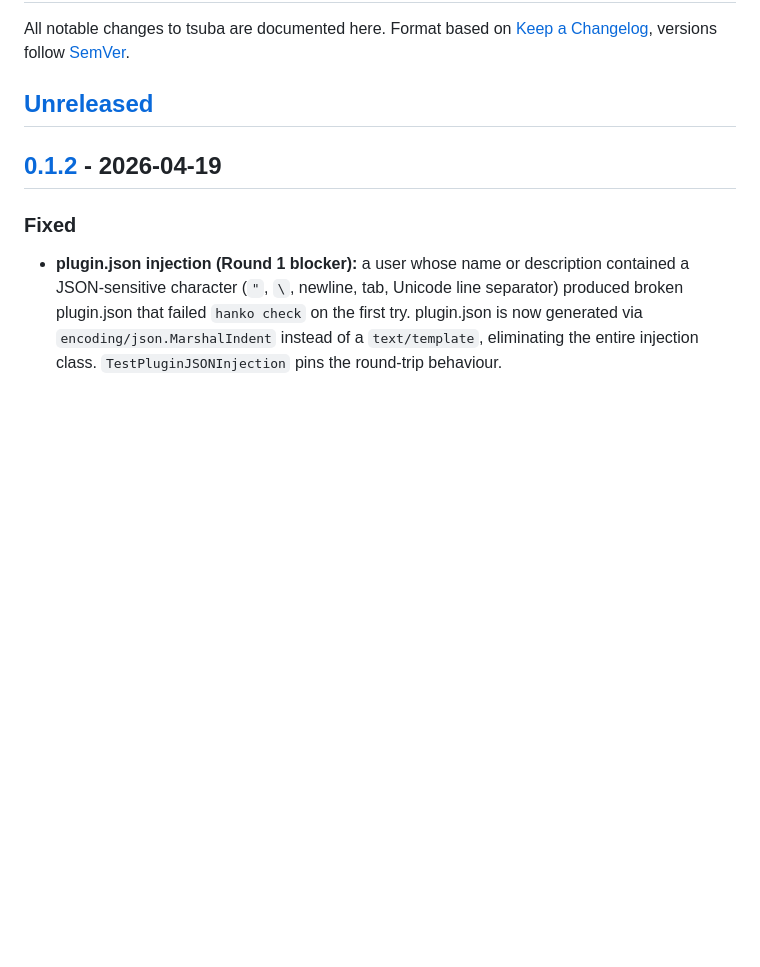
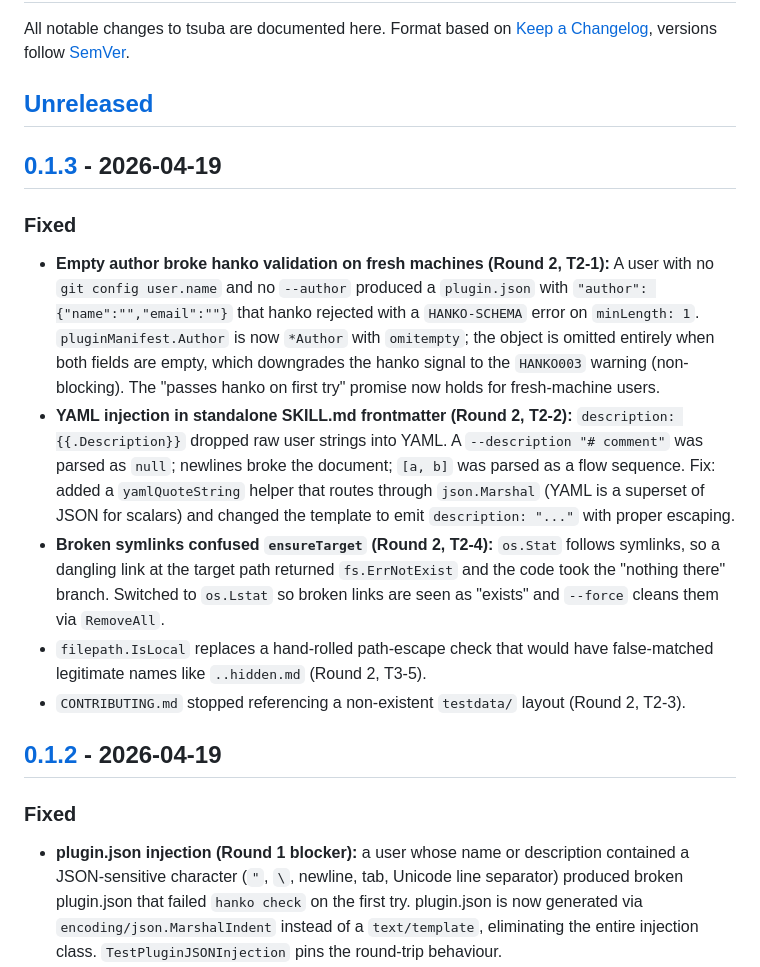
Before and after one commit to RoninForge/tsuba, a Markdown page: CHANGELOG.md, the part around one of its changes. GitHub-like rendering; blank space fills up the shorter version.

Commit message:
docs: add [0.1.3] section + bump compare links

```diff
--- a/CHANGELOG.md
+++ b/CHANGELOG.md
@@ -3,6 +3,16 @@
 All notable changes to tsuba are documented here. Format based on [Keep a Changelog](https://keepachangelog.com/en/1.1.0/), versions follow [SemVer](https://semver.org/).
 
 ## [Unreleased]
+
+## [0.1.3] - 2026-04-19
+
+### Fixed
+
+- **Empty author broke hanko validation on fresh machines (Round 2, T2-1):** A user with no `git config user.name` and no `--author` produced a `plugin.json` with `"author": {"name":"","email":""}` that hanko rejected with a `HANKO-SCHEMA` error on `minLength: 1`. `pluginManifest.Author` is now `*Author` with `omitempty`; the object is omitted entirely when both fields are empty, which downgrades the hanko signal to the `HANKO003` warning (non-blocking). The "passes hanko on first try" promise now holds for fresh-machine users.
+- **YAML injection in standalone SKILL.md frontmatter (Round 2, T2-2):** `description: {{.Description}}` dropped raw user strings into YAML. A `--description "# comment"` was parsed as `null`; newlines broke the document; `[a, b]` was parsed as a flow sequence. Fix: added a `yamlQuoteString` helper that routes through `json.Marshal` (YAML is a superset of JSON for scalars) and changed the template to emit `description: "..."` with proper escaping.
+- **Broken symlinks confused `ensureTarget` (Round 2, T2-4):** `os.Stat` follows symlinks, so a dangling link at the target path returned `fs.ErrNotExist` and the code took the "nothing there" branch. Switched to `os.Lstat` so broken links are seen as "exists" and `--force` cleans them via `RemoveAll`.
+- `filepath.IsLocal` replaces a hand-rolled path-escape check that would have false-matched legitimate names like `..hidden.md` (Round 2, T3-5).
+- `CONTRIBUTING.md` stopped referencing a non-existent `testdata/` layout (Round 2, T2-3).
 
 ## [0.1.2] - 2026-04-19
 
```
Also changed, not shown: other parts of CHANGELOG.md (+2 -1 lines).
